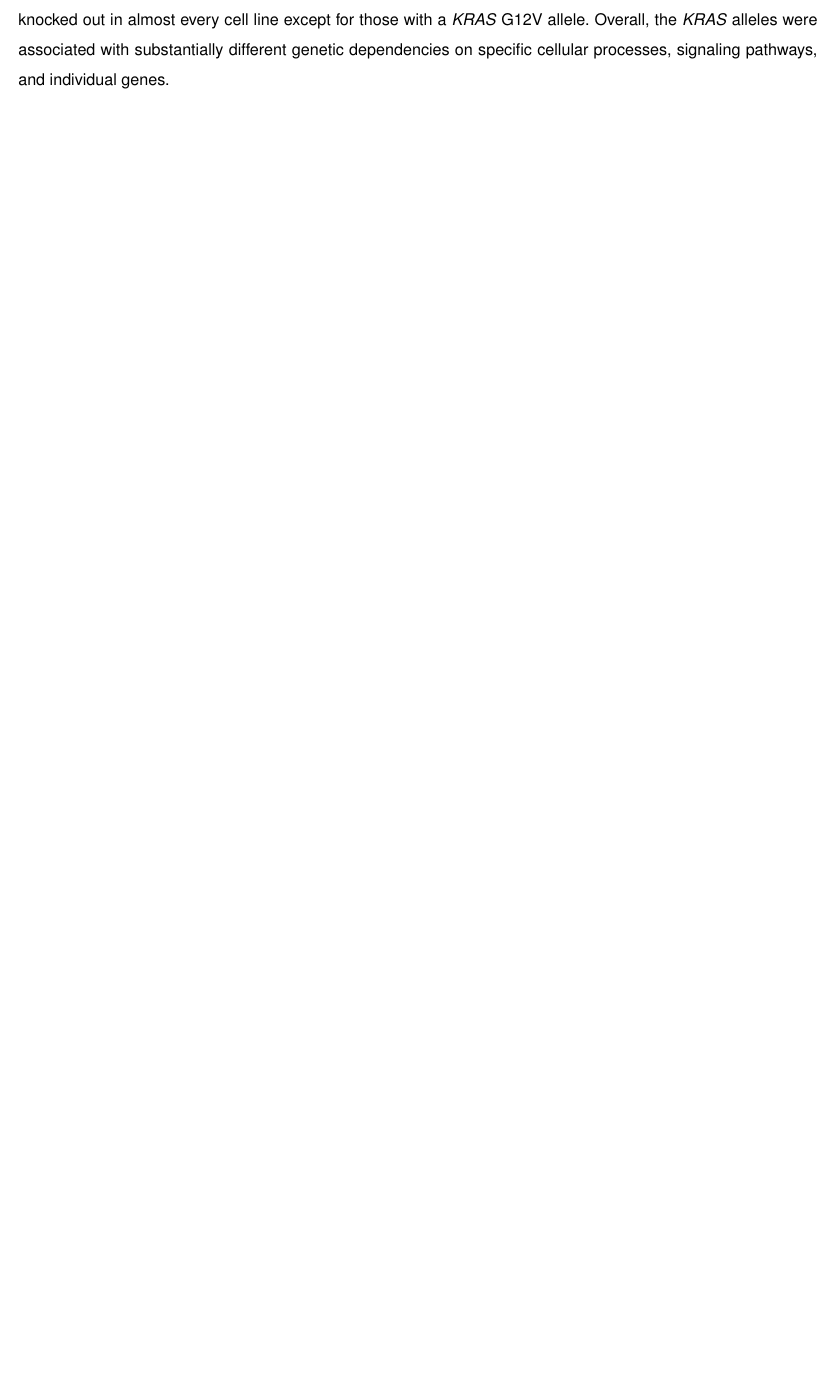
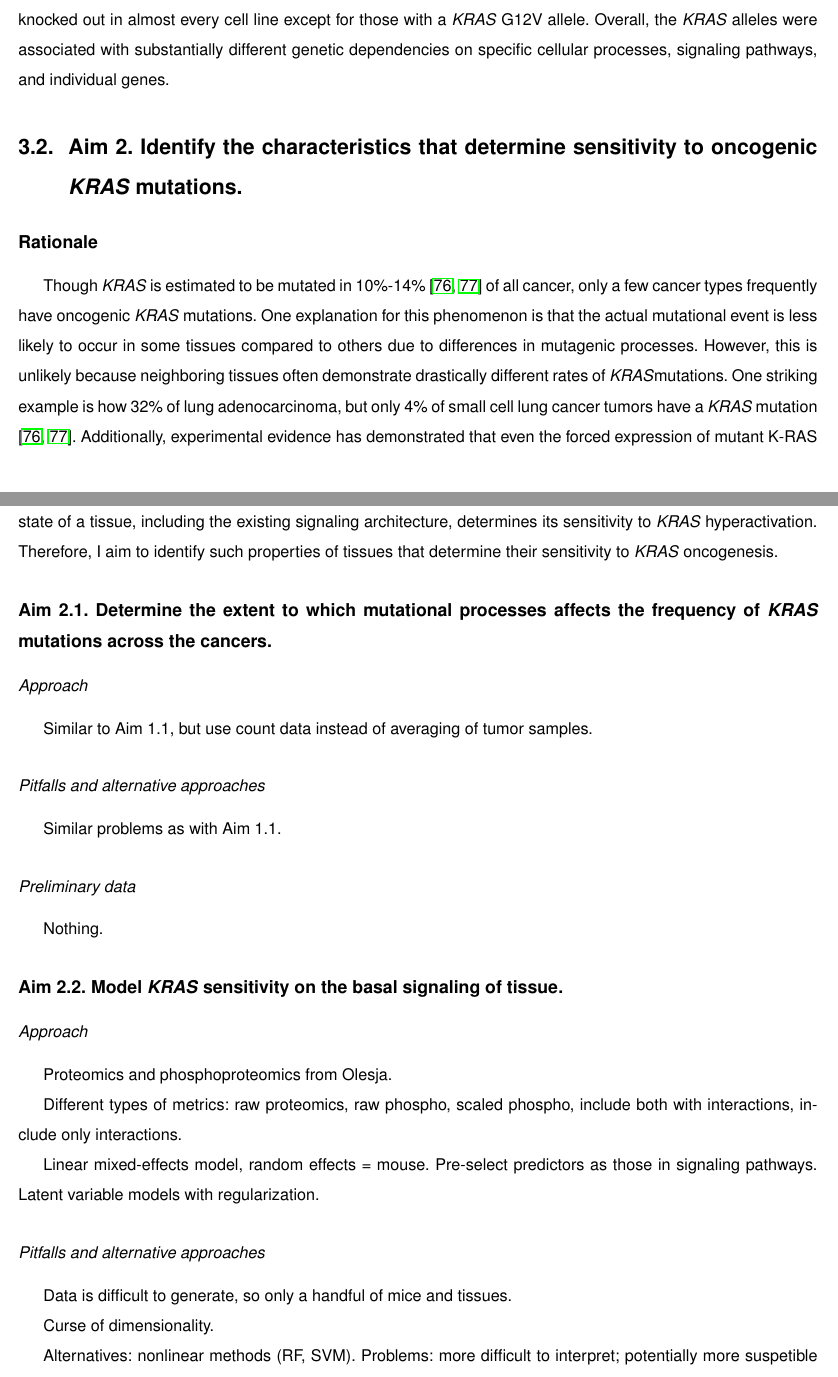
Before and after one commit to jhrcook/hms-dac-report-1, a LaTeX thesis (main.tex, which reads chapters/aims/aim2.tex): part of page 11 of 23 before the commit and two parts of pages 11 and 12 of 25 after it, the two joined at a grey line, cut so that both start at the same text, the shorter picture padded with empty space. Compiled offline with pdfLaTeX.

Commit message:
Outline Aim 2. Write Rationale.

```diff
--- a/chapters/aims/aim2.tex
+++ b/chapters/aims/aim2.tex
@@ -0,0 +1,54 @@
+\section{Aim 2. Identify the characteristics that determine sensitivity to oncogenic \KRAS{} mutations.}
+
+\subsection*{Rationale}
+
+Though \KRAS{} is estimated to be mutated in 10\%-14\% \cite{Bailey2018, Prior2020TheCancer} of all cancer, only a few cancer types frequently have oncogenic \KRAS{} mutations.
+One explanation for this phenomenon is that the actual mutational event is less likely to occur in some tissues compared to others due to differences in mutagenic processes.
+However, this is unlikely because neighboring tissues often demonstrate drastically different rates of \KRAS mutations.
+One striking example is how 32\% of lung adenocarcinoma, but only 4\% of small cell lung cancer tumors have a \KRAS{} mutation \cite{Bailey2018, Prior2020TheCancer}.
+Additionally, experimental evidence has demonstrated that even the forced expression of mutant \kras{} does not induce oncogenesis in non-permissive tissues including XX.
+Instead, we hypothesize that the basal state of a tissue, including the existing signaling architecture, determines its sensitivity to \KRAS{} hyperactivation.
+Therefore, I aim to identify such properties of tissues that determine their sensitivity to \KRAS{} oncogenesis.
+
+%%%%%%%%%%%%%%%%%%%%%%%%%%%%%%%%%%%%%%%%%%%
+% Aim 2.1
+%%%%%%%%%%%%%%%%%%%%%%%%%%%%%%%%%%%%%%%%%%%
+
+\subsection*{Aim 2.1. Determine the extent to which mutational processes affects the frequency of \KRAS{} mutations across the cancers.}
+
+\subsubsection*{Approach}
+
+Similar to Aim 1.1, but use count data instead of averaging of tumor samples.
+
+\subsubsection*{Pitfalls and alternative approaches}
+
+Similar problems as with Aim 1.1.
+
+\subsubsection*{Preliminary data}
+
+Nothing.
+
+
+%%%%%%%%%%%%%%%%%%%%%%%%%%%%%%%%%%%%%%%%%%%
+% Aim 2.2
+%%%%%%%%%%%%%%%%%%%%%%%%%%%%%%%%%%%%%%%%%%%
+
+\subsection*{Aim 2.2. Model \KRAS{} sensitivity on the basal signaling of tissue.}
+
+\subsubsection*{Approach}
+
+Proteomics and phosphoproteomics from Olesja.
+
+Different types of metrics: raw proteomics, raw phospho, scaled phospho, include both with interactions, include only interactions.
+
+Linear mixed-effects model, random effects = mouse.
+Pre-select predictors as those in signaling pathways.
+Latent variable models with regularization.
+
+\subsubsection*{Pitfalls and alternative approaches}
+
+Data is difficult to generate, so only a handful of mice and tissues.
+
+Curse of dimensionality.
+
+Alternatives: nonlinear methods (RF, SVM). Problems: more difficult to interpret; potentially more suspetible to of overfitting (more hyperparameters to tune).
@@ -0,0 +75 @@
+Collect as many cancer samples as possible.
```
Also changed, not shown: chapters/02_experimental-design.tex (+3 -1 lines), chapters/aims/aim1.tex (+2 -2 lines), chapters/aims/aim2.tex (38 more changed lines).
